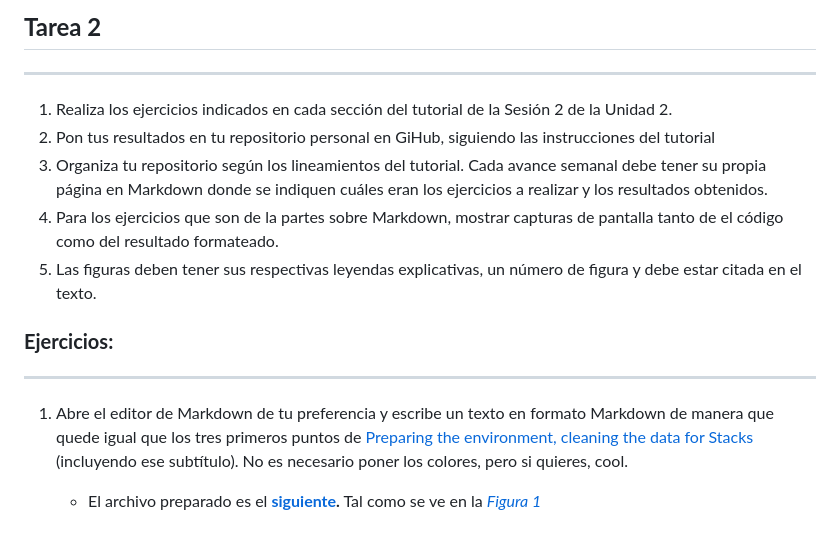
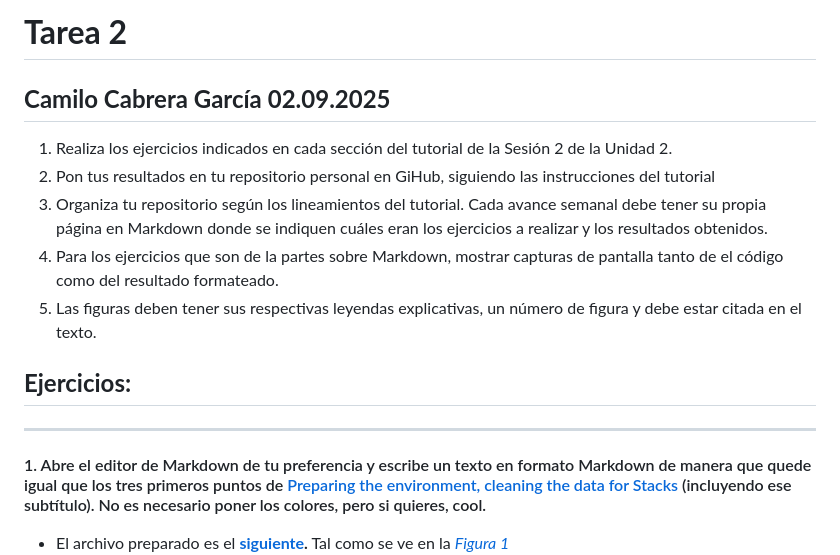
Before and after one commit to camilocabrera7/Tareas_BioinfRepro2025_CDCG, a Markdown page: Tarea 2/Ejercicios tarea 2.md, the part around the change printed below. Rendered like a GitHub page; blank space fills up the shorter version.

```diff
--- a/Tarea 2/Ejercicios tarea 2.md
+++ b/Tarea 2/Ejercicios tarea 2.md
@@ -1,4 +1,6 @@
-## **Tarea 2**
+# **Tarea 2**
+**Camilo Cabrera García**
+**02.09.2025**
 ---------
 1. Realiza los ejercicios indicados en cada sección del tutorial de la Sesión 2 de la Unidad 2.
 2. Pon tus resultados en tu repositorio personal en GiHub, siguiendo las instrucciones del tutorial
@@ -6,9 +8,9 @@
 4. Para los ejercicios que son de la partes sobre Markdown, mostrar capturas de pantalla tanto de el código como del resultado formateado.
 5. Las figuras deben tener sus respectivas leyendas explicativas, un número de figura y debe estar citada en el texto.
 
-### **Ejercicios:**
+## **Ejercicios:**
 ------------
-1. Abre el editor de Markdown de tu preferencia y escribe un texto en formato Markdown de manera que quede igual que los tres primeros puntos de [Preparing the environment, cleaning the data for Stacks](http://catchenlab.life.illinois.edu/stacks/manual/#procrad) (incluyendo ese subtítulo). No es necesario poner los colores, pero si quieres, cool.
+#### 1. Abre el editor de Markdown de tu preferencia y escribe un texto en formato Markdown de manera que quede igual que los tres primeros puntos de [Preparing the environment, cleaning the data for Stacks](http://catchenlab.life.illinois.edu/stacks/manual/#procrad) (incluyendo ese subtítulo). No es necesario poner los colores, pero si quieres, cool.
    * El archivo preparado es el **[siguiente](https://github.com/camilocabrera7/Tareas_BioinfRepro2025_CDCG/blob/main/Preparing%20%20the%20environment.md).** Tal como se ve en la *[Figura 1](https://github.com/camilocabrera7/Tareas_BioinfRepro2025_CDCG/blob/main/Preparing%20the%20environment%20formateado.png)* ![PTE formateado](https://github.com/camilocabrera7/Tareas_BioinfRepro2025_CDCG/blob/main/Preparing%20the%20environment%20formateado.png)
      * *Figura 1: Tres primeros puntos de [Preparing the environment, cleaning the data for Stacks](http://catchenlab.life.illinois.edu/stacks/manual/#procrad) en editor de texto Markdown, texto formateado.*
 
```
Also changed, not shown: other parts of Tarea 2/Ejercicios tarea 2.md (+4 -4 lines).
